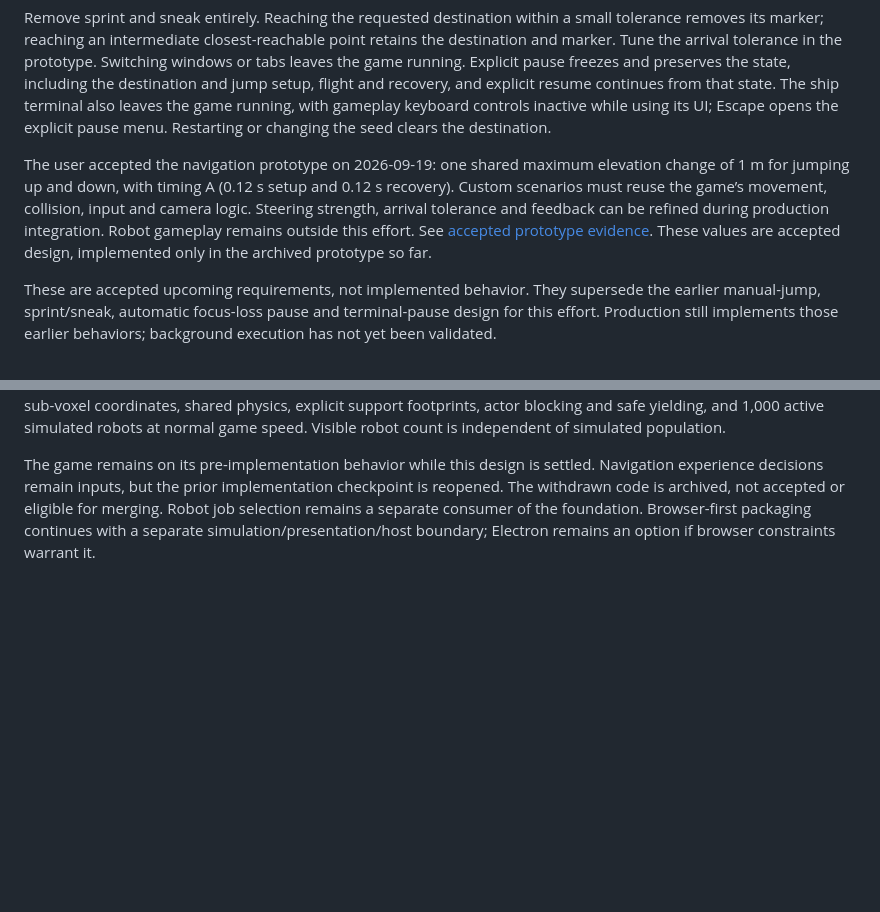
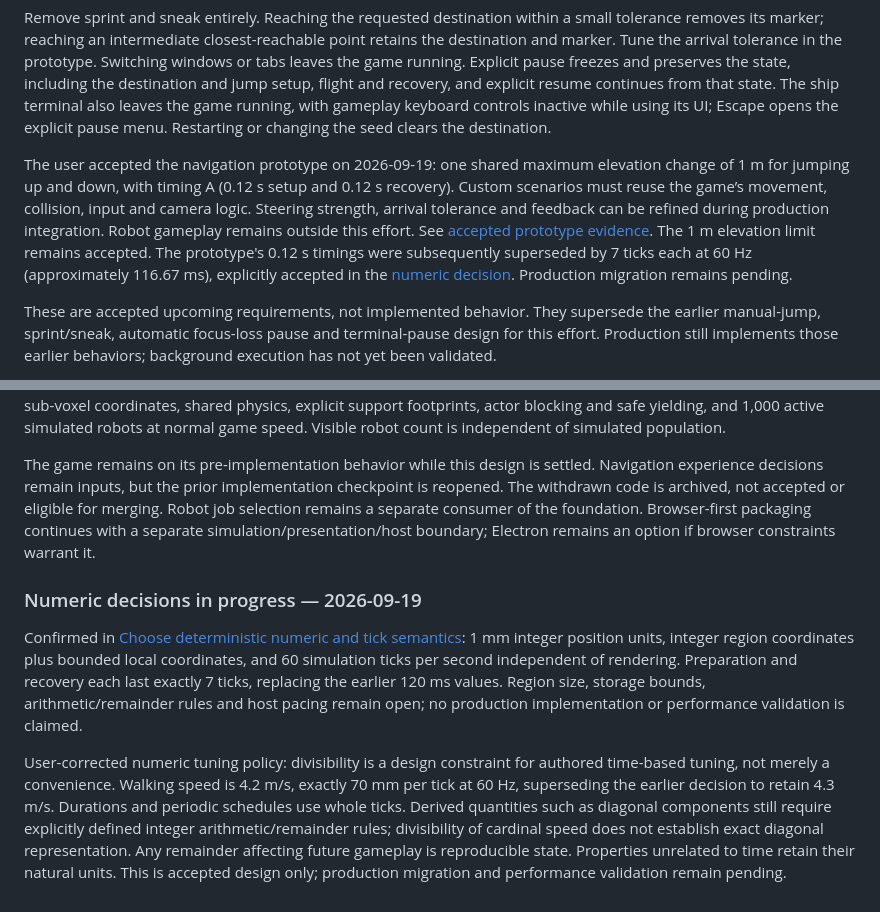
Before and after one commit to FBakkensen/signal-and-shelter, a Markdown page: docs/vision.md, 2 parts joined by grey strips. Drawn GitHub-style; blank space fills up the shorter version.

Commit message:
Consolidate numeric and tick semantics proposal with arithmetic evidence

```diff
--- a/docs/vision.md
+++ b/docs/vision.md
@@ -38,7 +38,7 @@ WASD immediately cancels the destination and takes direct control. Cancel jump p
 
 Remove sprint and sneak entirely. Reaching the requested destination within a small tolerance removes its marker; reaching an intermediate closest-reachable point retains the destination and marker. Tune the arrival tolerance in the prototype. Switching windows or tabs leaves the game running. Explicit pause freezes and preserves the state, including the destination and jump setup, flight and recovery, and explicit resume continues from that state. The ship terminal also leaves the game running, with gameplay keyboard controls inactive while using its UI; Escape opens the explicit pause menu. Restarting or changing the seed clears the destination.
 
-The user accepted the navigation prototype on 2026-09-19: one shared maximum elevation change of 1 m for jumping up and down, with timing A (0.12 s setup and 0.12 s recovery). Custom scenarios must reuse the game’s movement, collision, input and camera logic. Steering strength, arrival tolerance and feedback can be refined during production integration. Robot gameplay remains outside this effort. See [accepted prototype evidence](https://github.com/FBakkensen/signal-and-shelter/blob/3c8a0b531eaa3ab993c593a08c1bb1a6e6ef4544/docs/testing/navigation-prototype.md). These values are accepted design, implemented only in the archived prototype so far.
+The user accepted the navigation prototype on 2026-09-19: one shared maximum elevation change of 1 m for jumping up and down, with timing A (0.12 s setup and 0.12 s recovery). Custom scenarios must reuse the game’s movement, collision, input and camera logic. Steering strength, arrival tolerance and feedback can be refined during production integration. Robot gameplay remains outside this effort. See [accepted prototype evidence](https://github.com/FBakkensen/signal-and-shelter/blob/3c8a0b531eaa3ab993c593a08c1bb1a6e6ef4544/docs/testing/navigation-prototype.md). The 1 m elevation limit remains accepted. The prototype's 0.12 s timings were subsequently superseded by 7 ticks each at 60 Hz (approximately 116.67 ms), explicitly accepted in the [numeric decision](https://github.com/FBakkensen/signal-and-shelter/issues/28#issuecomment-5745146189). Production migration remains pending.
 
 These are accepted upcoming requirements, not implemented behavior. They supersede the earlier manual-jump, sprint/sneak, automatic focus-loss pause and terminal-pause design for this effort. Production still implements those earlier behaviors; background execution has not yet been validated.
 
@@ -127,3 +127,9 @@ The user accepted the [consolidated navigation design](navigation-design.md), it
 The user withdrew the automatic-traversal implementation and requested a new shared [deterministic simulation foundation map](https://github.com/FBakkensen/signal-and-shelter/issues/26) before further navigation or robot-job implementation. Confirmed project-wide requirements are consolidated in [Agree the simulation contract and migration boundaries](https://github.com/FBakkensen/signal-and-shelter/issues/27): cross-runtime replay determinism, integer sub-voxel coordinates, shared physics, explicit support footprints, actor blocking and safe yielding, and 1,000 active simulated robots at normal game speed. Visible robot count is independent of simulated population.
 
 The game remains on its pre-implementation behavior while this design is settled. Navigation experience decisions remain inputs, but the prior implementation checkpoint is reopened. The withdrawn code is archived, not accepted or eligible for merging. Robot job selection remains a separate consumer of the foundation. Browser-first packaging continues with a separate simulation/presentation/host boundary; Electron remains an option if browser constraints warrant it.
+
+### Numeric decisions in progress — 2026-09-19
+
+Confirmed in [Choose deterministic numeric and tick semantics](https://github.com/FBakkensen/signal-and-shelter/issues/28): 1 mm integer position units, integer region coordinates plus bounded local coordinates, and 60 simulation ticks per second independent of rendering. Preparation and recovery each last exactly 7 ticks, replacing the earlier 120 ms values. Region size, storage bounds, arithmetic/remainder rules and host pacing remain open; no production implementation or performance validation is claimed.
+
+User-corrected numeric tuning policy: divisibility is a design constraint for authored time-based tuning, not merely a convenience. Walking speed is 4.2 m/s, exactly 70 mm per tick at 60 Hz, superseding the earlier decision to retain 4.3 m/s. Durations and periodic schedules use whole ticks. Derived quantities such as diagonal components still require explicitly defined integer arithmetic/remainder rules; divisibility of cardinal speed does not establish exact diagonal representation. Any remainder affecting future gameplay is reproducible state. Properties unrelated to time retain their natural units. This is accepted design only; production migration and performance validation remain pending.
```
Also changed, not shown: docs/navigation-design.md (+1 -1 lines), docs/numeric-design.md (added, +118 -0 lines).
